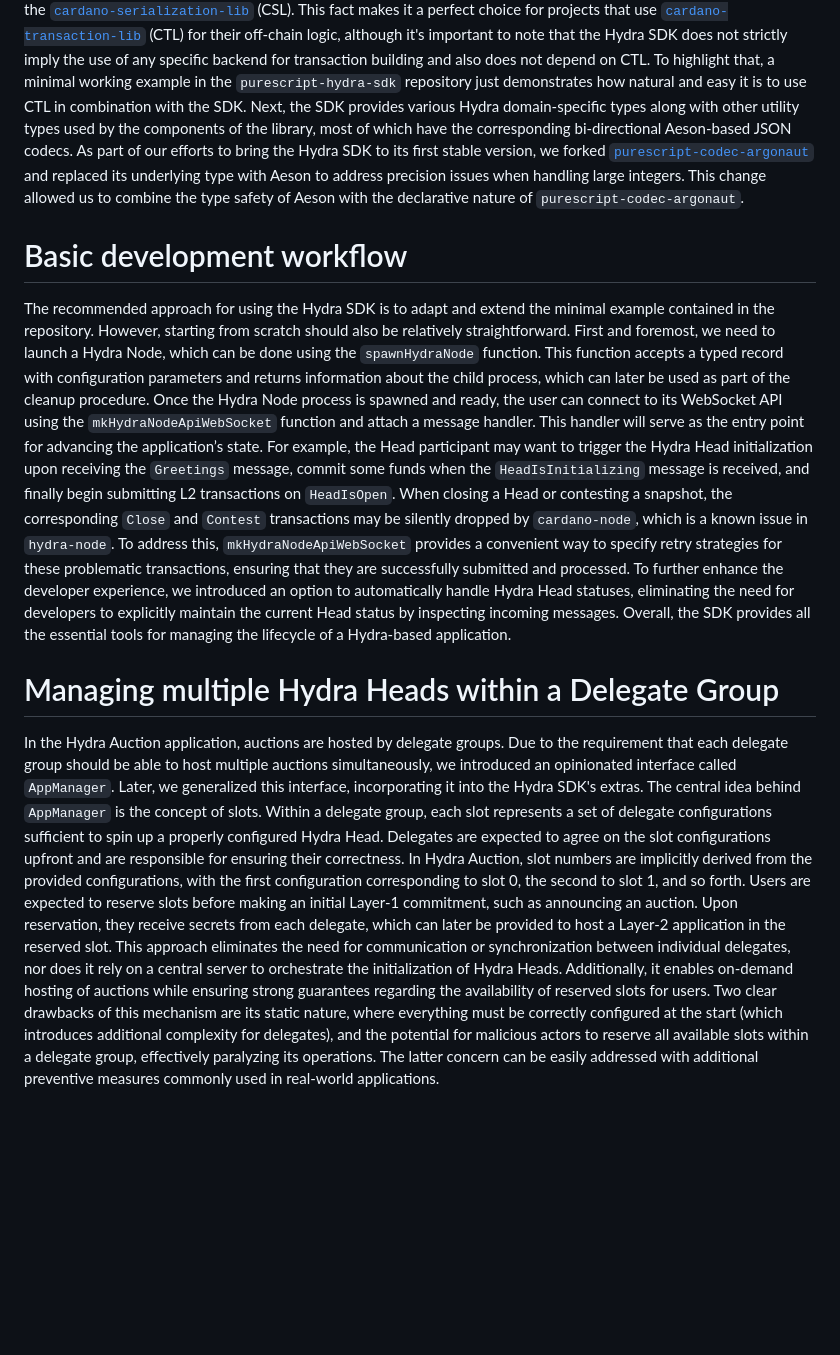
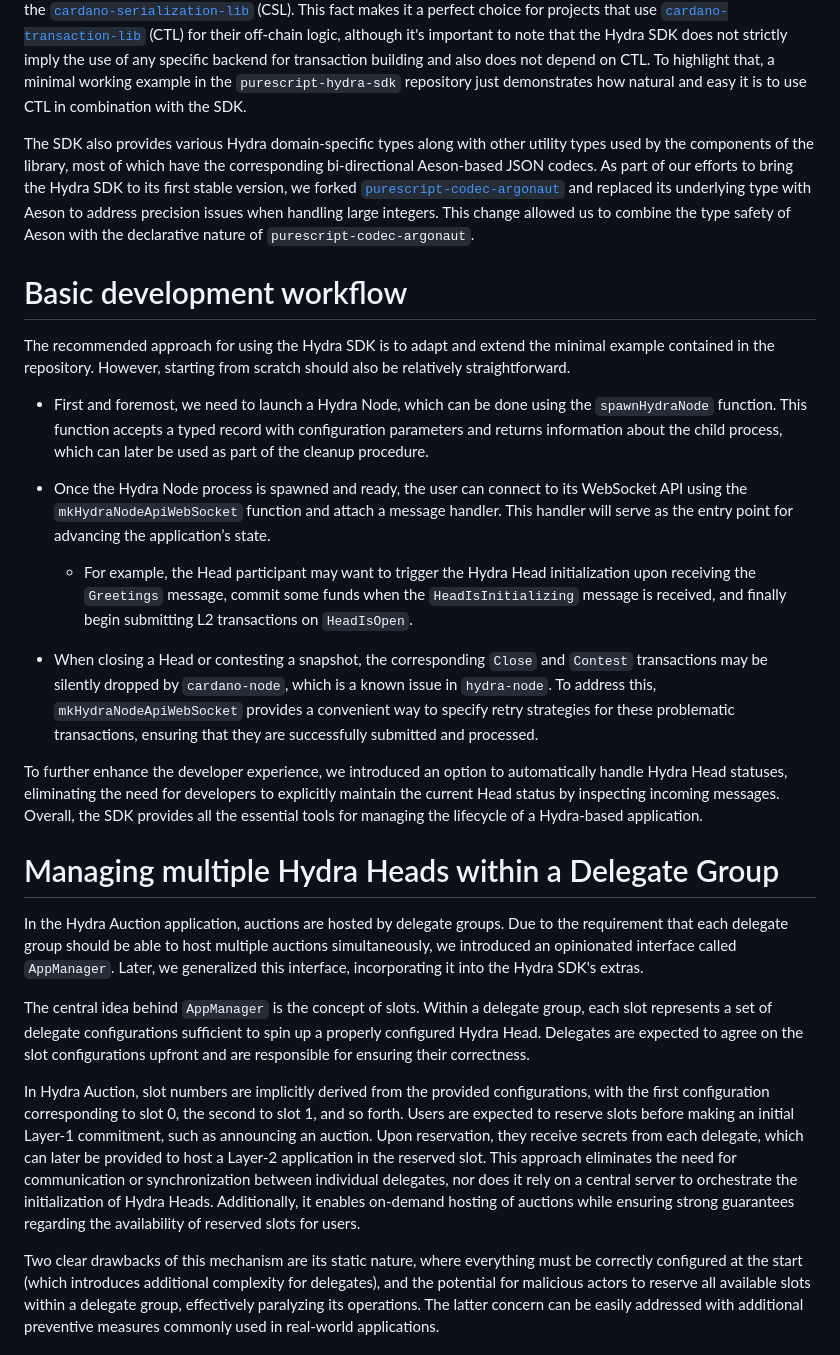
Before and after one commit to mlabs-haskell/hydra-auction-offchain, a Markdown page: docs/sdk-report.md, the part around the change. Drawn GitHub-style; blank space fills up the shorter version.

Commit message:
break up sdk report

```diff
--- a/docs/sdk-report.md
+++ b/docs/sdk-report.md
@@ -32,7 +32,8 @@ does not strictly imply the use of any specific backend for transaction building
 and also does not depend on CTL.
 To highlight that, a minimal working example in the `purescript-hydra-sdk` repository
 just demonstrates how natural and easy it is to use CTL in combination with the SDK.
-Next, the SDK provides various Hydra domain-specific types
+
+The SDK also provides various Hydra domain-specific types
 along with other utility types used by the components of the library,
 most of which have the corresponding bi-directional Aeson-based JSON codecs.
 As part of our efforts to bring the Hydra SDK to its first stable version, we forked
@@ -47,23 +48,26 @@ the declarative nature of `purescript-codec-argonaut`.
 The recommended approach for using the Hydra SDK is to adapt and extend
 the minimal example contained in the repository.
 However, starting from scratch should also be relatively straightforward.
-First and foremost, we need to launch a Hydra Node, which can be done using
+
+- First and foremost, we need to launch a Hydra Node, which can be done using
 the `spawnHydraNode` function. This function accepts a typed record
 with configuration parameters and returns information about the child process,
 which can later be used as part of the cleanup procedure.
-Once the Hydra Node process is spawned and ready, the user can connect
+
+- Once the Hydra Node process is spawned and ready, the user can connect
 to its WebSocket API using the `mkHydraNodeApiWebSocket` function
 and attach a message handler.
 This handler will serve as the entry point for advancing the application’s state.
-For example, the Head participant may want to trigger the Hydra Head initialization
+  - For example, the Head participant may want to trigger the Hydra Head initialization
 upon receiving the `Greetings` message, commit some funds when
 the `HeadIsInitializing` message is received,
 and finally begin submitting L2 transactions on `HeadIsOpen`.
-When closing a Head or contesting a snapshot, the corresponding `Close` and `Contest`
+- When closing a Head or contesting a snapshot, the corresponding `Close` and `Contest`
 transactions may be silently dropped by `cardano-node`, which is a known issue in `hydra-node`.
 To address this, `mkHydraNodeApiWebSocket` provides a convenient way
 to specify retry strategies for these problematic transactions,
 ensuring that they are successfully submitted and processed.
+
 To further enhance the developer experience, we introduced an option
 to automatically handle Hydra Head statuses, eliminating the need for developers
 to explicitly maintain the current Head status by inspecting incoming messages.
@@ -77,11 +81,13 @@ Due to the requirement that each delegate group should be able
 to host multiple auctions simultaneously,
 we introduced an opinionated interface called `AppManager`.
 Later, we generalized this interface, incorporating it into the Hydra SDK's extras.
+
 The central idea behind `AppManager` is the concept of slots.
 Within a delegate group, each slot represents a set of delegate configurations
 sufficient to spin up a properly configured Hydra Head.
 Delegates are expected to agree on the slot configurations upfront
 and are responsible for ensuring their correctness.
+
 In Hydra Auction, slot numbers are implicitly derived from the provided configurations,
 with the first configuration corresponding to slot 0, the second to slot 1, and so forth.
 Users are expected to reserve slots before making an initial Layer-1 commitment,
@@ -93,6 +99,7 @@ between individual delegates, nor does it rely on a central server
 to orchestrate the initialization of Hydra Heads.
 Additionally, it enables on-demand hosting of auctions
 while ensuring strong guarantees regarding the availability of reserved slots for users.
+
 Two clear drawbacks of this mechanism are its static nature,
 where everything must be correctly configured at the start
 (which introduces additional complexity for delegates),
```
